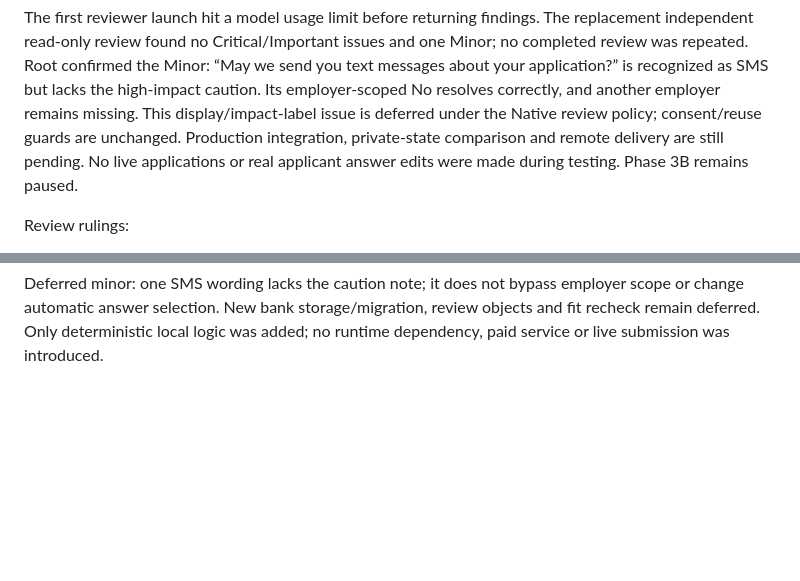
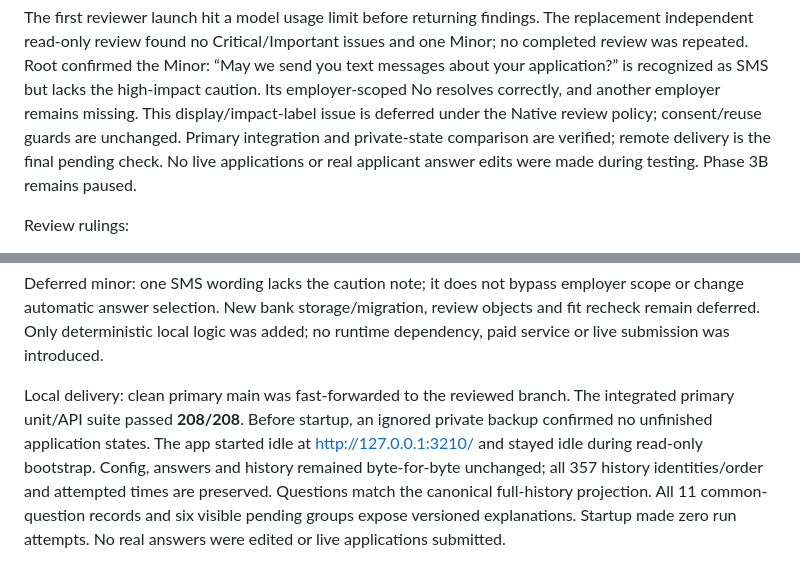
Before and after one commit to Omar-Lyzkru/job-applier, a Markdown page: docs/verification.md, 2 parts joined by grey strips. Drawn GitHub-style; blank space fills up the shorter version.

Commit message:
docs: verify Phase 3A local delivery and private state preservation

```diff
--- a/docs/verification.md
+++ b/docs/verification.md
@@ -584,8 +584,8 @@ and one Minor; no completed review was repeated. Root confirmed the Minor:
 “May we send you text messages about your application?” is recognized as SMS
 but lacks the high-impact caution. Its employer-scoped No resolves correctly,
 and another employer remains missing. This display/impact-label issue is deferred
-under the Native review policy; consent/reuse guards are unchanged. Production
-integration, private-state comparison and remote delivery are still pending. No live applications or
+under the Native review policy; consent/reuse guards are unchanged. Primary integration and private-state comparison are verified; remote delivery
+is the final pending check. No live applications or
 real applicant answer edits were made during testing. Phase 3B remains paused.
 
 
@@ -607,3 +607,14 @@ Deferred minor: one SMS wording lacks the caution note; it does not bypass
 employer scope or change automatic answer selection. New bank storage/migration,
 review objects and fit recheck remain deferred. Only deterministic local logic
 was added; no runtime dependency, paid service or live submission was introduced.
+
+
+Local delivery: clean primary main was fast-forwarded to the reviewed branch.
+The integrated primary unit/API suite passed **208/208**. Before startup, an
+ignored private backup confirmed no unfinished application states. The app
+started idle at http://127.0.0.1:3210/ and stayed idle during read-only bootstrap.
+Config, answers and history remained byte-for-byte unchanged; all 357 history
+identities/order and attempted times are preserved. Questions match the
+canonical full-history projection. All 11 common-question records and six
+visible pending groups expose versioned explanations. Startup made zero run
+attempts. No real answers were edited or live applications submitted.
```
